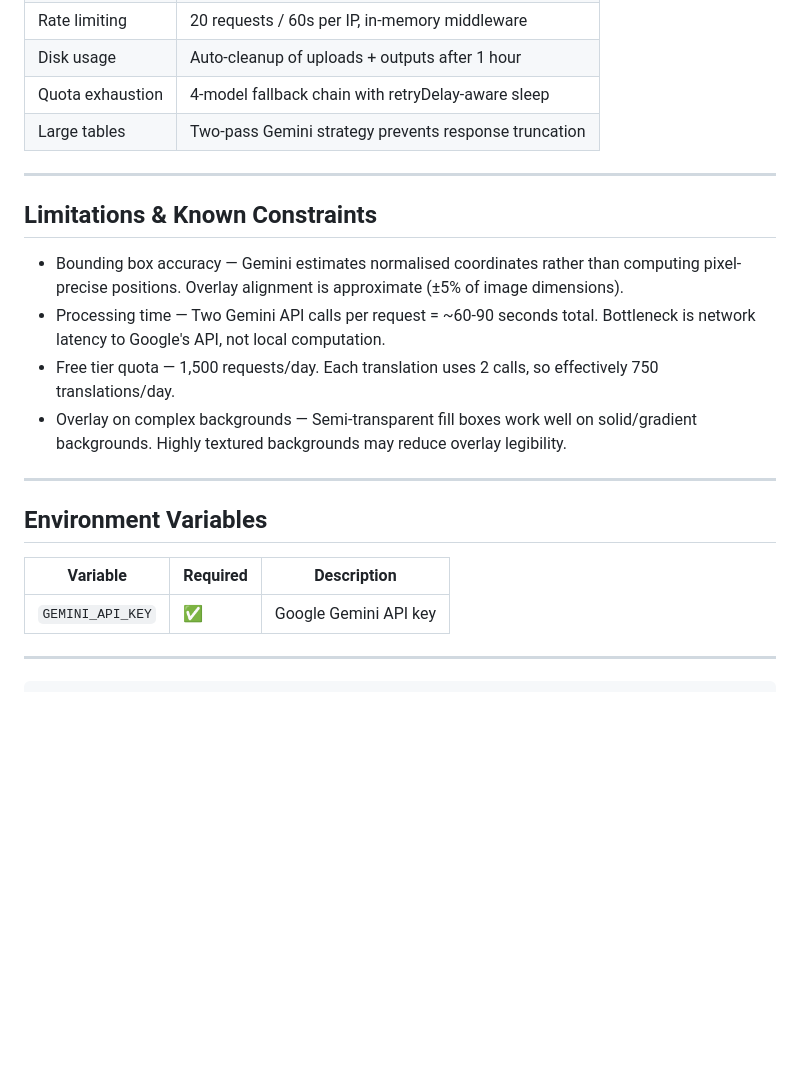
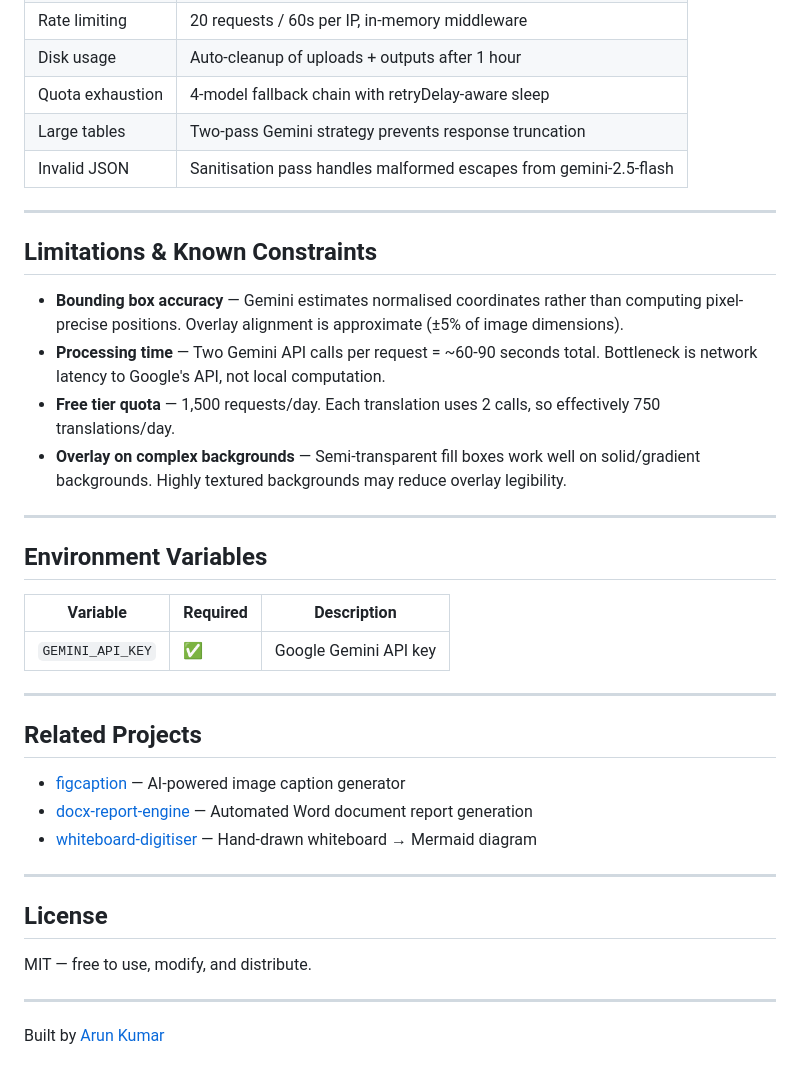
Before and after one commit to arunkmr13/text-ocr-translator, a Markdown page: README.md, the part around one of its changes. Rendered like a GitHub page; blank space fills up the shorter version.

````diff
--- a/README.md
+++ b/README.md
@@ -219,15 +286,16 @@ The English overlay text must match the visual weight of the original language t
 | Disk usage | Auto-cleanup of uploads + outputs after 1 hour |
 | Quota exhaustion | 4-model fallback chain with retryDelay-aware sleep |
 | Large tables | Two-pass Gemini strategy prevents response truncation |
+| Invalid JSON | Sanitisation pass handles malformed escapes from gemini-2.5-flash |
 
 ---
 
 ## Limitations & Known Constraints
 
-- Bounding box accuracy — Gemini estimates normalised coordinates rather than computing pixel-precise positions. Overlay alignment is approximate (±5% of image dimensions).
-- Processing time — Two Gemini API calls per request = ~60-90 seconds total. Bottleneck is network latency to Google's API, not local computation.
-- Free tier quota — 1,500 requests/day. Each translation uses 2 calls, so effectively 750 translations/day.
-- Overlay on complex backgrounds — Semi-transparent fill boxes work well on solid/gradient backgrounds. Highly textured backgrounds may reduce overlay legibility.
+- **Bounding box accuracy** — Gemini estimates normalised coordinates rather than computing pixel-precise positions. Overlay alignment is approximate (±5% of image dimensions).
+- **Processing time** — Two Gemini API calls per request = ~60-90 seconds total. Bottleneck is network latency to Google's API, not local computation.
+- **Free tier quota** — 1,500 requests/day. Each translation uses 2 calls, so effectively 750 translations/day.
+- **Overlay on complex backgrounds** — Semi-transparent fill boxes work well on solid/gradient backgrounds. Highly textured backgrounds may reduce overlay legibility.
 
 ---
 
@@ -239,4 +307,18 @@ The English overlay text must match the visual weight of the original language t
 
 ---
 
-```
+## Related Projects
+
+- [figcaption](https://github.com/arunkmr13/figcaption) — AI-powered image caption generator
+- [docx-report-engine](https://github.com/arunkmr13/docx-report-engine) — Automated Word document report generation
+- [whiteboard-digitiser](https://github.com/arunkmr13/whiteboard-digitiser) — Hand-drawn whiteboard → Mermaid diagram
+
+---
+
+## License
+
+MIT — free to use, modify, and distribute.
+
+---
+
+Built by [Arun Kumar](https://github.com/arunkmr13)
````
Also changed, not shown: other parts of README.md (+85 -18 lines).
